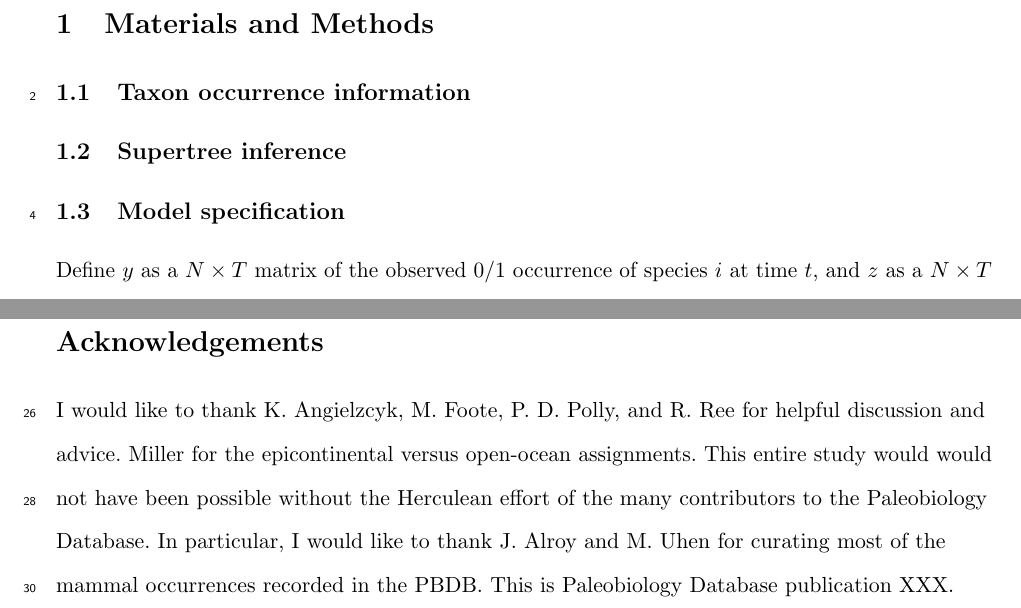
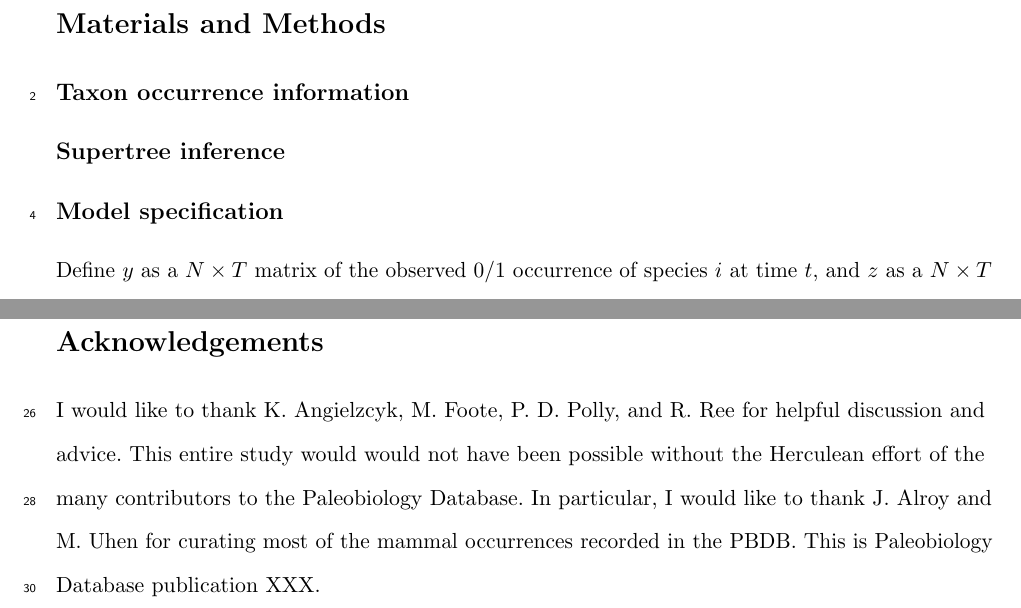
Before and after one commit to psmits/coping, a LaTeX document (doc/main_doc.tex, which reads doc/methods.tex): two parts of pages 2 and 3 of 4, joined at a grey line, cut so that both start at the same text. Compiled offline with pdfLaTeX.

```diff
--- a/doc/main_doc.tex
+++ b/doc/main_doc.tex
@@ -62,7 +62,7 @@
 
 
 \section*{Acknowledgements}
-I would like to thank K. Angielzcyk, M. Foote, P. D. Polly, and R. Ree for helpful discussion and advice. Miller for the epicontinental versus open-ocean assignments. This entire study would would not have been possible without the Herculean effort of the many contributors to the Paleobiology Database. In particular, I would like to thank J. Alroy and M. Uhen for curating most of the mammal occurrences recorded in the PBDB. This is Paleobiology Database publication XXX.
+I would like to thank K. Angielzcyk, M. Foote, P. D. Polly, and R. Ree for helpful discussion and advice. This entire study would would not have been possible without the Herculean effort of the many contributors to the Paleobiology Database. In particular, I would like to thank J. Alroy and M. Uhen for curating most of the mammal occurrences recorded in the PBDB. This is Paleobiology Database publication XXX.
 
 \clearpage
 
--- a/doc/methods.tex
+++ b/doc/methods.tex
@@ -11,9 +11,9 @@
 \frenchspacing
 
 \begin{document}
-\section{Materials and Methods}
+\section*{Materials and Methods}
 
-\subsection{Taxon occurrence information}
+\subsection*{Taxon occurrence information}
 
 % same basic occurrence information from \citep{Smits2015}
 % diet and locomotion based on PBDB
```
Also changed, not shown: doc/intro.tex (+12 -13 lines), doc/main_doc.pdf, doc/methods.tex (5 more changed lines), 4 other files.
